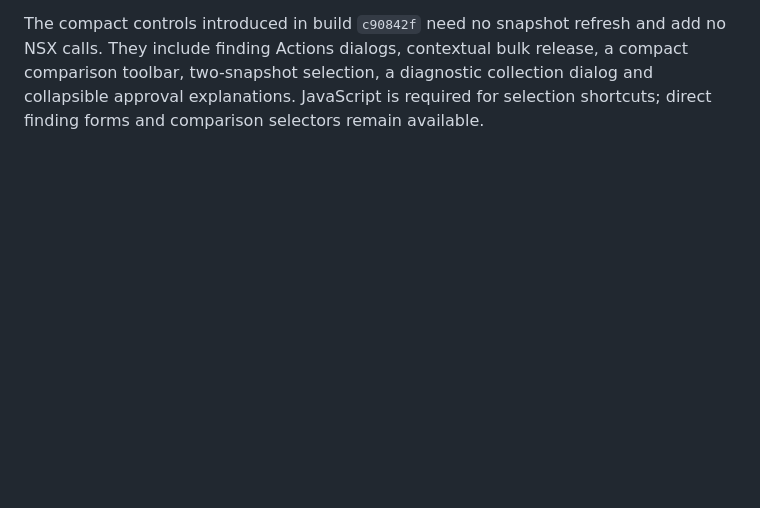
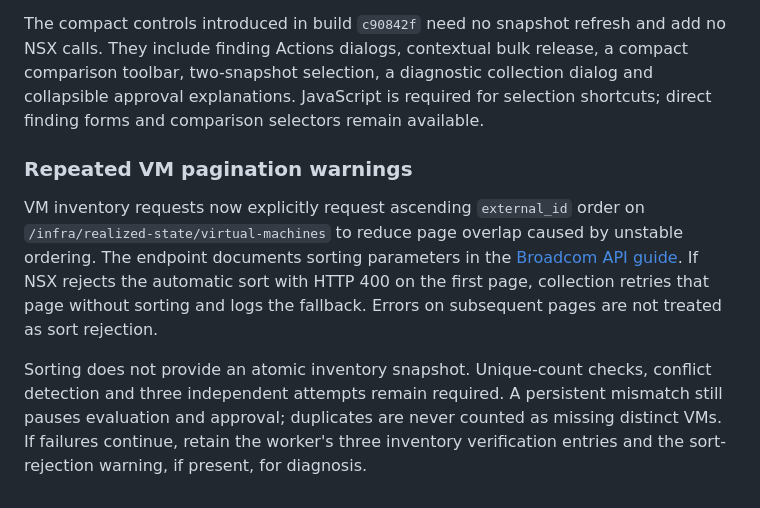
Before and after one commit to vkernel/NSX-Security-Analyzer, a Markdown page: docs/operations.md, the part around the change. Drawn GitHub-style; blank space fills up the shorter version.

Commit message:
Stabilize VM pagination ordering and refresh sign-in branding

```diff
--- a/docs/operations.md
+++ b/docs/operations.md
@@ -323,3 +323,19 @@ add no NSX calls. They include finding Actions dialogs, contextual bulk release,
 a compact comparison toolbar, two-snapshot selection, a diagnostic collection
 dialog and collapsible approval explanations. JavaScript is required for selection
 shortcuts; direct finding forms and comparison selectors remain available.
+
+### Repeated VM pagination warnings
+
+VM inventory requests now explicitly request ascending `external_id` order on
+`/infra/realized-state/virtual-machines` to reduce page overlap caused by unstable
+ordering. The endpoint documents sorting parameters in the
+[Broadcom API guide](https://developer.broadcom.com/xapis/nsx-t-data-center-rest-api/latest/method_ListAllVirtualMachines.html).
+If NSX rejects the automatic sort with HTTP 400 on the first page, collection
+retries that page without sorting and logs the fallback. Errors on subsequent
+pages are not treated as sort rejection.
+
+Sorting does not provide an atomic inventory snapshot. Unique-count checks,
+conflict detection and three independent attempts remain required. A persistent
+mismatch still pauses evaluation and approval; duplicates are never counted as
+missing distinct VMs. If failures continue, retain the worker's three inventory
+verification entries and the sort-rejection warning, if present, for diagnosis.
```
Also changed, not shown: docs/screenshots.md (+9 -0 lines), docs/images/login.png (added), 6 other files.
